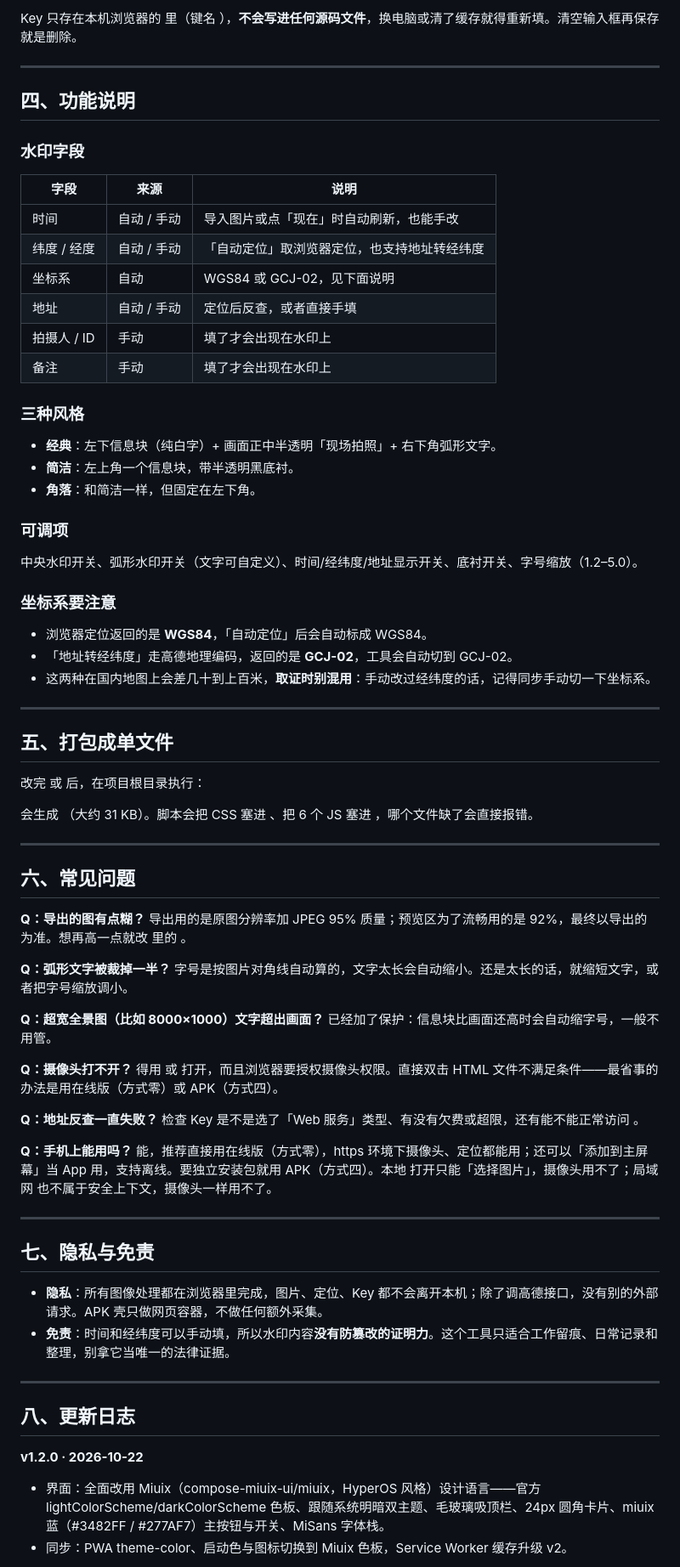
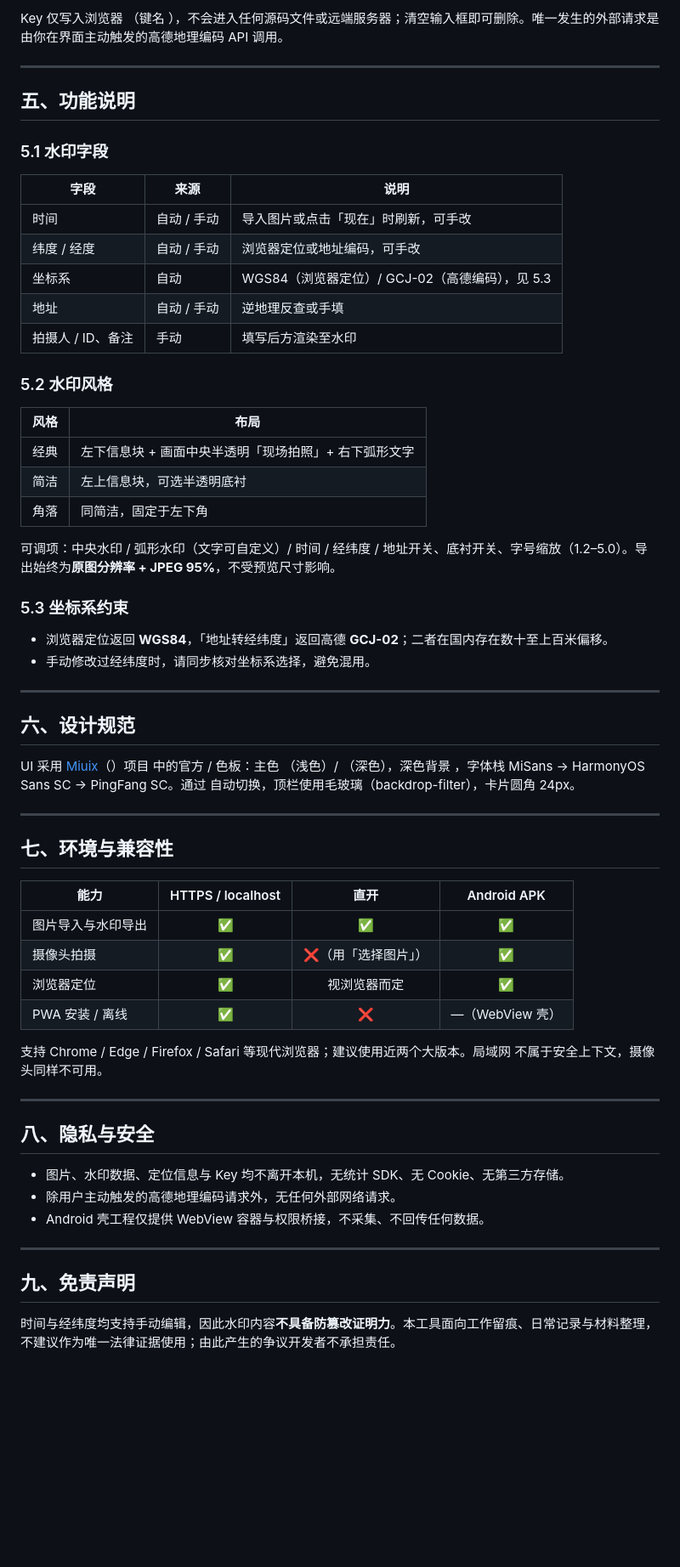
Before and after one commit to Zane517/watermark-camera, a Markdown page: README.md, the part around one of its changes. Shown at 85% size. GitHub-like rendering; blank space fills up the shorter version.

Commit message:
docs: README 重构为标准开源项目文档——徽章/目录/架构/兼容性矩阵/隐私声明

```diff
--- a/README.md
+++ b/README.md
@@ -67,77 +87,65 @@
 
-Key 只存在本机浏览器的  里（键名 ），**不会写进任何源码文件**，换电脑或清了缓存就得重新填。清空输入框再保存就是删除。
+Key 仅写入浏览器 （键名 ），不会进入任何源码文件或远端服务器；清空输入框即可删除。唯一发生的外部请求是由你在界面主动触发的高德地理编码 API 调用。
 
 ---
 
-## 四、功能说明
+## 五、功能说明
 
-### 水印字段
+### 5.1 水印字段
+
 | 字段 | 来源 | 说明 |
 |------|------|------|
-| 时间 | 自动 / 手动 | 导入图片或点「现在」时自动刷新，也能手改 |
-| 纬度 / 经度 | 自动 / 手动 | 「自动定位」取浏览器定位，也支持地址转经纬度 |
-| 坐标系 | 自动 | WGS84 或 GCJ-02，见下面说明 |
-| 地址 | 自动 / 手动 | 定位后反查，或者直接手填 |
-| 拍摄人 / ID | 手动 | 填了才会出现在水印上 |
-| 备注 | 手动 | 填了才会出现在水印上 |
+| 时间 | 自动 / 手动 | 导入图片或点击「现在」时刷新，可手改 |
+| 纬度 / 经度 | 自动 / 手动 | 浏览器定位或地址编码，可手改 |
+| 坐标系 | 自动 | WGS84（浏览器定位）/ GCJ-02（高德编码），见 5.3 |
+| 地址 | 自动 / 手动 | 逆地理反查或手填 |
+| 拍摄人 / ID、备注 | 手动 | 填写后方渲染至水印 |
 
-### 三种风格
-- **经典**：左下信息块（纯白字）+ 画面正中半透明「现场拍照」+ 右下角弧形文字。
-- **简洁**：左上角一个信息块，带半透明黑底衬。
-- **角落**：和简洁一样，但固定在左下角。
+### 5.2 水印风格
 
-### 可调项
-中央水印开关、弧形水印开关（文字可自定义）、时间/经纬度/地址显示开关、底衬开关、字号缩放（1.2–5.0）。
+| 风格 | 布局 |
+|------|------|
+| 经典 | 左下信息块 + 画面中央半透明「现场拍照」+ 右下弧形文字 |
+| 简洁 | 左上信息块，可选半透明底衬 |
+| 角落 | 同简洁，固定于左下角 |
 
-### 坐标系要注意
-- 浏览器定位返回的是 **WGS84**，「自动定位」后会自动标成 WGS84。
-- 「地址转经纬度」走高德地理编码，返回的是 **GCJ-02**，工具会自动切到 GCJ-02。
-- 这两种在国内地图上会差几十到上百米，**取证时别混用**：手动改过经纬度的话，记得同步手动切一下坐标系。
+可调项：中央水印 / 弧形水印（文字可自定义）/ 时间 / 经纬度 / 地址开关、底衬开关、字号缩放（1.2–5.0）。导出始终为**原图分辨率 + JPEG 95%**，不受预览尺寸影响。
+
+### 5.3 坐标系约束
+
+- 浏览器定位返回 **WGS84**，「地址转经纬度」返回高德 **GCJ-02**；二者在国内存在数十至上百米偏移。
+- 手动修改过经纬度时，请同步核对坐标系选择，避免混用。
 
 ---
 
-## 五、打包成单文件
+## 六、设计规范
 
-改完  或  后，在项目根目录执行：
-
-
-
-会生成 （大约 31 KB）。脚本会把 CSS 塞进 、把 6 个 JS 塞进 ，哪个文件缺了会直接报错。
+UI 采用 [Miuix](https://github.com/compose-miuix-ui/miuix)（）项目  中的官方  /  色板：主色 （浅色）/ （深色），深色背景 ，字体栈 MiSans → HarmonyOS Sans SC → PingFang SC。通过  自动切换，顶栏使用毛玻璃（backdrop-filter），卡片圆角 24px。
 
 ---
 
-## 六、常见问题
+## 七、环境与兼容性
 
-**Q：导出的图有点糊？**
-导出用的是原图分辨率加 JPEG 95% 质量；预览区为了流畅用的是 92%，最终以导出的为准。想再高一点就改  里的 。
+| 能力 | HTTPS / localhost |  直开 | Android APK |
+|------|:-:|:-:|:-:|
+| 图片导入与水印导出 | ✅ | ✅ | ✅ |
+| 摄像头拍摄 | ✅ | ❌（用「选择图片」） | ✅ |
+| 浏览器定位 | ✅ | 视浏览器而定 | ✅ |
+| PWA 安装 / 离线 | ✅ | ❌ | —（WebView 壳） |
 
-**Q：弧形文字被裁掉一半？**
-字号是按图片对角线自动算的，文字太长会自动缩小。还是太长的话，就缩短文字，或者把字号缩放调小。
-
-**Q：超宽全景图（比如 8000×1000）文字超出画面？**
-已经加了保护：信息块比画面还高时会自动缩字号，一般不用管。
-
-**Q：摄像头打不开？**
-得用  或  打开，而且浏览器要授权摄像头权限。直接双击 HTML 文件不满足条件——最省事的办法是用在线版（方式零）或 APK（方式四）。
-
-**Q：地址反查一直失败？**
-检查 Key 是不是选了「Web 服务」类型、有没有欠费或超限，还有能不能正常访问 。
-
-**Q：手机上能用吗？**
-能，推荐直接用在线版（方式零），https 环境下摄像头、定位都能用；还可以「添加到主屏幕」当 App 用，支持离线。要独立安装包就用 APK（方式四）。本地  打开只能「选择图片」，摄像头用不了；局域网  也不属于安全上下文，摄像头一样用不了。
+支持 Chrome / Edge / Firefox / Safari 等现代浏览器；建议使用近两个大版本。局域网  不属于安全上下文，摄像头同样不可用。
 
 ---
 
-## 七、隐私与免责
+## 八、隐私与安全
 
-- **隐私**：所有图像处理都在浏览器里完成，图片、定位、Key 都不会离开本机；除了调高德接口，没有别的外部请求。APK 壳只做网页容器，不做任何额外采集。
-- **免责**：时间和经纬度可以手动填，所以水印内容**没有防篡改的证明力**。这个工具只适合工作留痕、日常记录和整理，别拿它当唯一的法律证据。
+- 图片、水印数据、定位信息与 Key 均不离开本机，无统计 SDK、无 Cookie、无第三方存储。
+- 除用户主动触发的高德地理编码请求外，无任何外部网络请求。
+- Android 壳工程仅提供 WebView 容器与权限桥接，不采集、不回传任何数据。
 
 ---
 
-## 八、更新日志
+## 九、免责声明
 
-**v1.2.0 · 2026-10-22**
-- 界面：全面改用 Miuix（compose-miuix-ui/miuix，HyperOS 风格）设计语言——官方 lightColorScheme/darkColorScheme 色板、跟随系统明暗双主题、毛玻璃吸顶栏、24px 圆角卡片、miuix 蓝（#3482FF / #277AF7）主按钮与开关、MiSans 字体栈。
-- 同步：PWA theme-color、启动色与图标切换到 Miuix 色板，Service Worker 缓存升级 v2。
+时间与经纬度均支持手动编辑，因此水印内容**不具备防篡改证明力**。本工具面向工作留痕、日常记录与材料整理，不建议作为唯一法律证据使用；由此产生的争议开发者不承担责任。
 
```
Also changed, not shown: other parts of README.md (+82 -64 lines).
